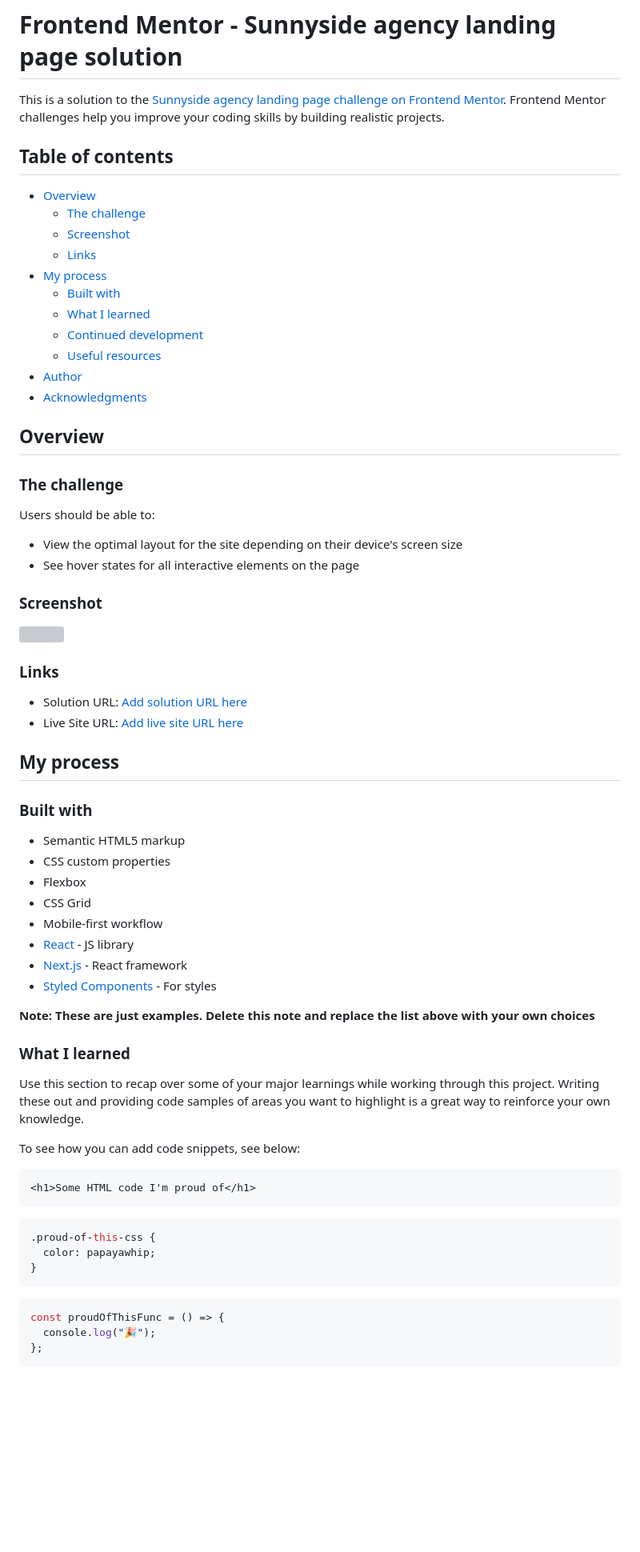
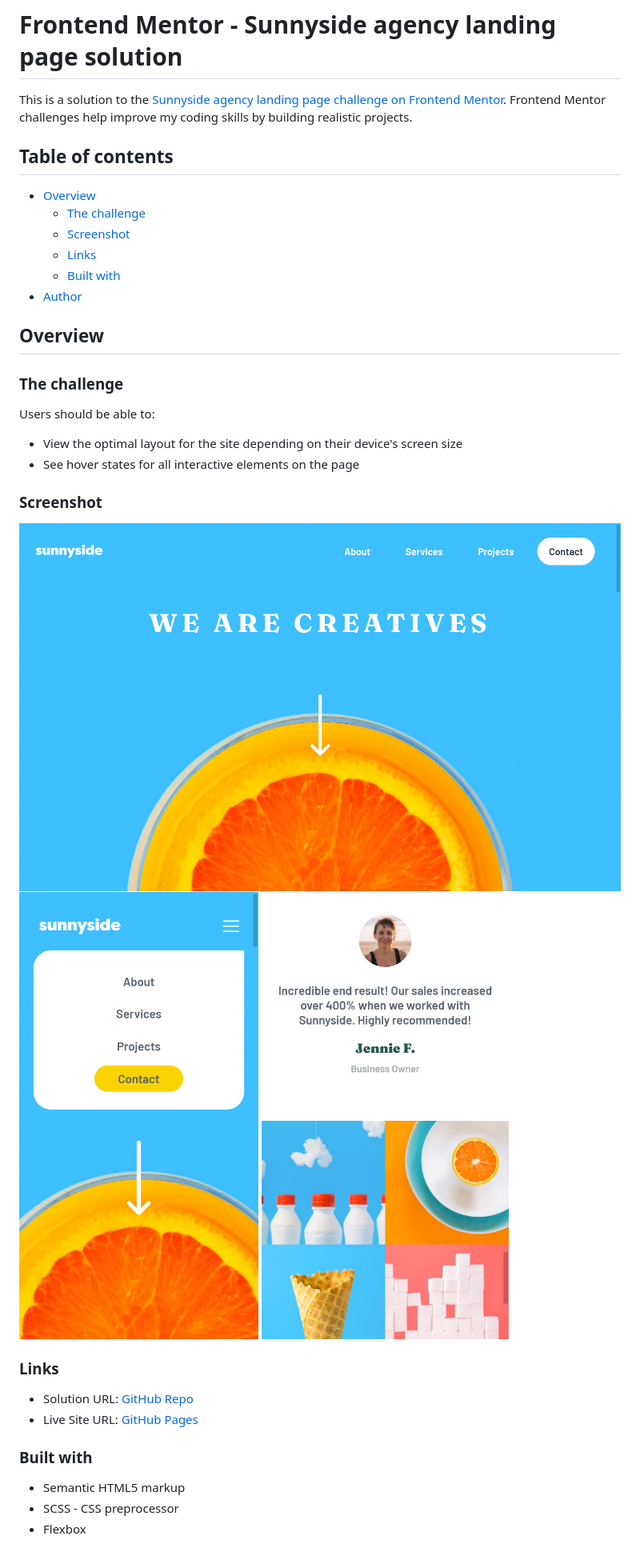
Before and after one commit to M4thez/sunnyside-landing-page, a Markdown page: README.md, the part around the change printed below. Shown: that part at 80% size. GitHub-like rendering; pictures changed too: images/screenshots/LayoutMobile.png (added), images/screenshots/TitleDesktop.png (added), images/screenshots/TitleMobile.png (added); blank space fills up the shorter version; grey boxes are pictures that could not be loaded.

Commit message:
README completed

````diff
--- a/README.md
+++ b/README.md
@@ -1,6 +1,6 @@
 # Frontend Mentor - Sunnyside agency landing page solution
 
-This is a solution to the [Sunnyside agency landing page challenge on Frontend Mentor](https://www.frontendmentor.io/challenges/sunnyside-agency-landing-page-7yVs3B6ef). Frontend Mentor challenges help you improve your coding skills by building realistic projects.
+This is a solution to the [Sunnyside agency landing page challenge on Frontend Mentor](https://www.frontendmentor.io/challenges/sunnyside-agency-landing-page-7yVs3B6ef). Frontend Mentor challenges help improve my coding skills by building realistic projects.
 
 ## Table of contents
 
@@ -8,13 +8,8 @@ This is a solution to the [Sunnyside agency landing page challenge on Frontend M
   - [The challenge](#the-challenge)
   - [Screenshot](#screenshot)
   - [Links](#links)
-- [My process](#my-process)
   - [Built with](#built-with)
-  - [What I learned](#what-i-learned)
-  - [Continued development](#continued-development)
-  - [Useful resources](#useful-resources)
 - [Author](#author)
-- [Acknowledgments](#acknowledgments)
 
 ## Overview
 
@@ -27,47 +22,17 @@ Users should be able to:
 
 ### Screenshot
 
-![](./screenshot.jpg)
+![Desktop entry screen](./images/screenshots/TitleDesktop.png)
+![Mobile entry screen](./images/screenshots/TitleMobile.png)
+![Example of mobile layout](./images/screenshots/LayoutMobile.png)
 
 ### Links
 
-- Solution URL: [Add solution URL here](https://your-solution-url.com)
-- Live Site URL: [Add live site URL here](https://your-live-site-url.com)
-
-## My process
+- Solution URL: [GitHub Repo](https://github.com/M4thez/sunnyside-landing-page)
+- Live Site URL: [GitHub Pages](https://m4thez.github.io/sunnyside-landing-page/)
 
 ### Built with
 
 - Semantic HTML5 markup
-- CSS custom properties
+- SCSS - CSS preprocessor
 - Flexbox
-- CSS Grid
-- Mobile-first workflow
-- [React](https://reactjs.org/) - JS library
-- [Next.js](https://nextjs.org/) - React framework
-- [Styled Components](https://styled-components.com/) - For styles
-
-**Note: These are just examples. Delete this note and replace the list above with your own choices**
-
-### What I learned
-
-Use this section to recap over some of your major learnings while working through this project. Writing these out and providing code samples of areas you want to highlight is a great way to reinforce your own knowledge.
-
-To see how you can add code snippets, see below:
-
-```html
-<h1>Some HTML code I'm proud of</h1>
-```
-
-```css
-.proud-of-this-css {
-  color: papayawhip;
-}
-```
-
-```js
-const proudOfThisFunc = () => {
-  console.log("🎉");
-};
-```
-
````
Also changed, not shown: other parts of README.md (+2 -27 lines).
